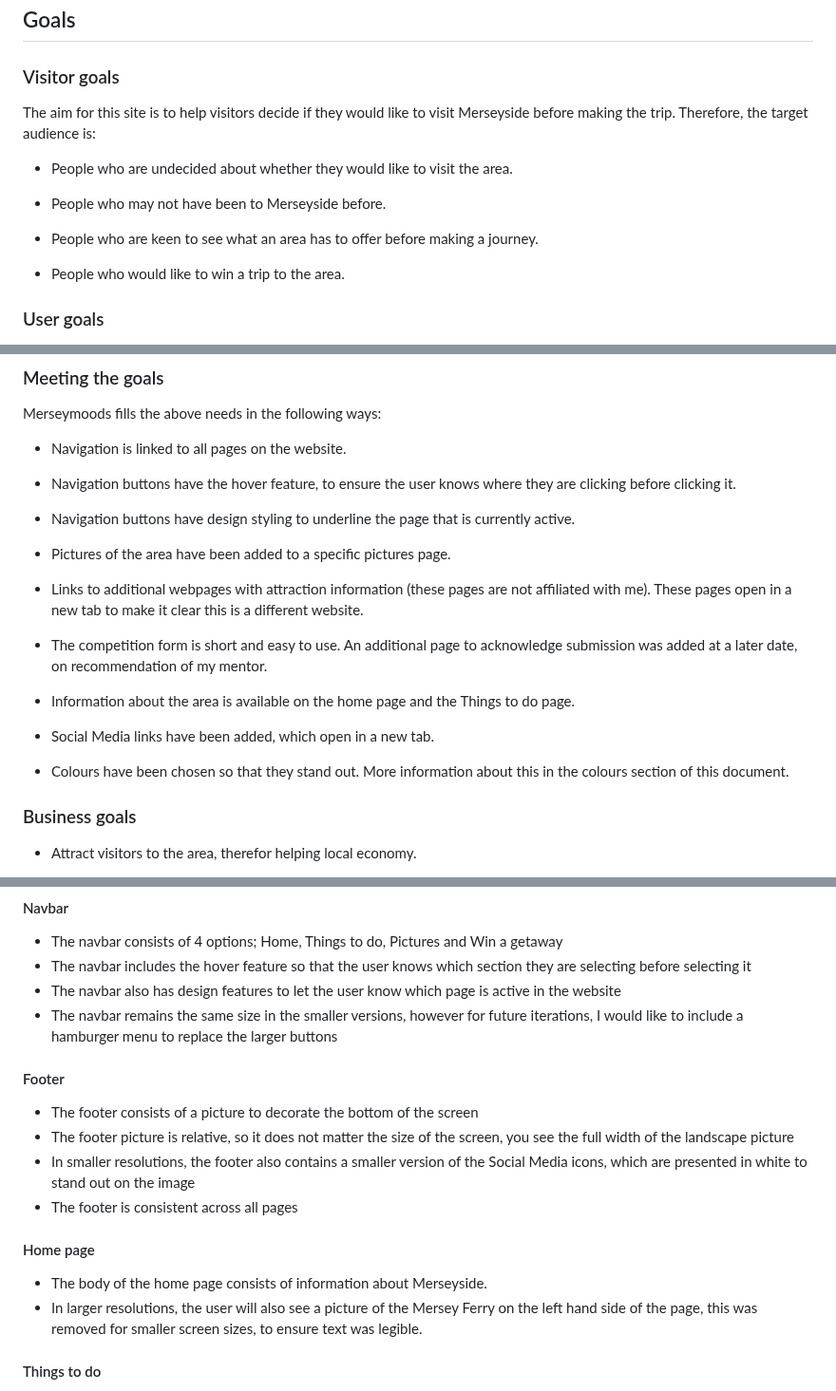
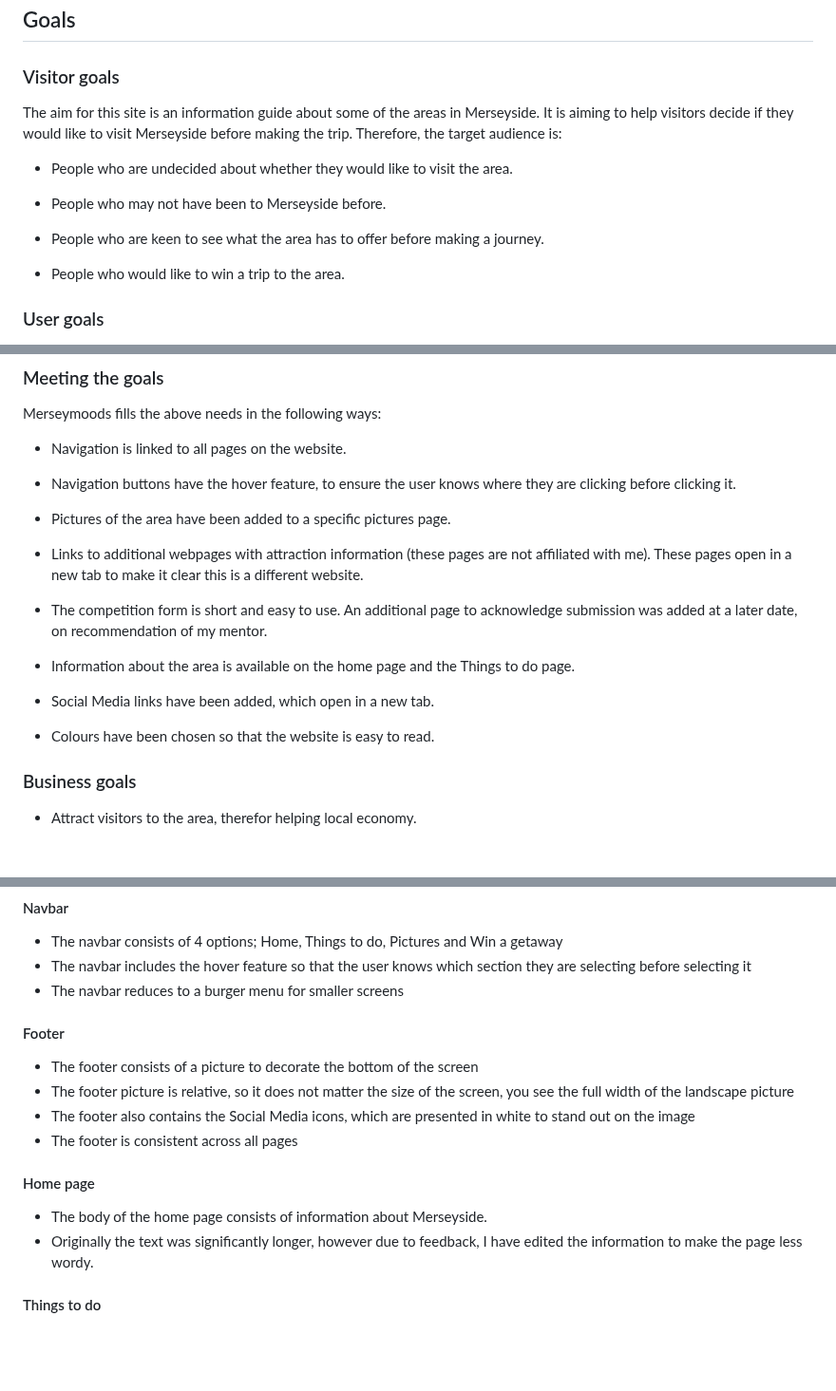
Before and after one commit to angielsteele/visitliverpool3, a Markdown page: README.md, 3 parts joined by grey strips. Shown at 95% size. GitHub-like rendering; blank space fills up the shorter version.

Commit message:
Readme updated to include the current changes that have been made

```diff
--- a/README.md
+++ b/README.md
@@ -74,13 +74,13 @@ test
 
 ### Visitor goals
 
-The aim for this site is to help visitors decide if they would like to visit Merseyside before making the trip. Therefore, the target audience is:
+The aim for this site is an information guide about some of the areas in Merseyside. It is aiming to help visitors decide if they would like to visit Merseyside before making the trip. Therefore, the target audience is:
 
 - People who are undecided about whether they would like to visit the area.
 
 - People who may not have been to Merseyside before.
 
-- People who are keen to see what an area has to offer before making a journey.
+- People who are keen to see what the area has to offer before making a journey.
 
 - People who would like to win a trip to the area.
 
@@ -108,8 +108,6 @@ Merseymoods fills the above needs in the following ways:
 
 - Navigation buttons have the hover feature, to ensure the user knows where they are clicking before clicking it.
 
-- Navigation buttons have design styling to underline the page that is currently active.
-
 - Pictures of the area have been added to a specific pictures page.
 
 - Links to additional webpages with attraction information (these pages are not affiliated with me). These pages open in a new tab to make it clear this is a different website.
@@ -120,7 +118,7 @@ Merseymoods fills the above needs in the following ways:
 
 - Social Media links have been added, which open in a new tab.
 
-- Colours have been chosen so that they stand out. More information about this in the colours section of this document.
+- Colours have been chosen so that the website is easy to read.
 
 ### Business goals
 
@@ -228,20 +226,19 @@ Styling within media queries was used to ensure that the page was not too clutte
 
 - The navbar consists of 4 options; Home, Things to do, Pictures and Win a getaway
 - The navbar includes the hover feature so that the user knows which section they are selecting before selecting it
-- The navbar also has design features to let the user know which page is active in the website
-- The navbar remains the same size in the smaller versions, however for future iterations, I would like to include a hamburger menu to replace the larger buttons
+- The navbar reduces to a burger menu for smaller screens
 
 #### Footer
 
 - The footer consists of a picture to decorate the bottom of the screen
 - The footer picture is relative, so it does not matter the size of the screen, you see the full width of the landscape picture
-- In smaller resolutions, the footer also contains a smaller version of the Social Media icons, which are presented in white to stand out on the image
+- The footer also contains the Social Media icons, which are presented in white to stand out on the image
 - The footer is consistent across all pages
 
 #### Home page
 
 - The body of the home page consists of information about Merseyside.
-- In larger resolutions, the user will also see a picture of the Mersey Ferry on the left hand side of the page, this was removed for smaller screen sizes, to ensure text was legible.
+- Originally the text was significantly longer, however due to feedback, I have edited the information to make the page less wordy.
 
 #### Things to do
 
```
Also changed, not shown: other parts of README.md (+3 -5 lines).
